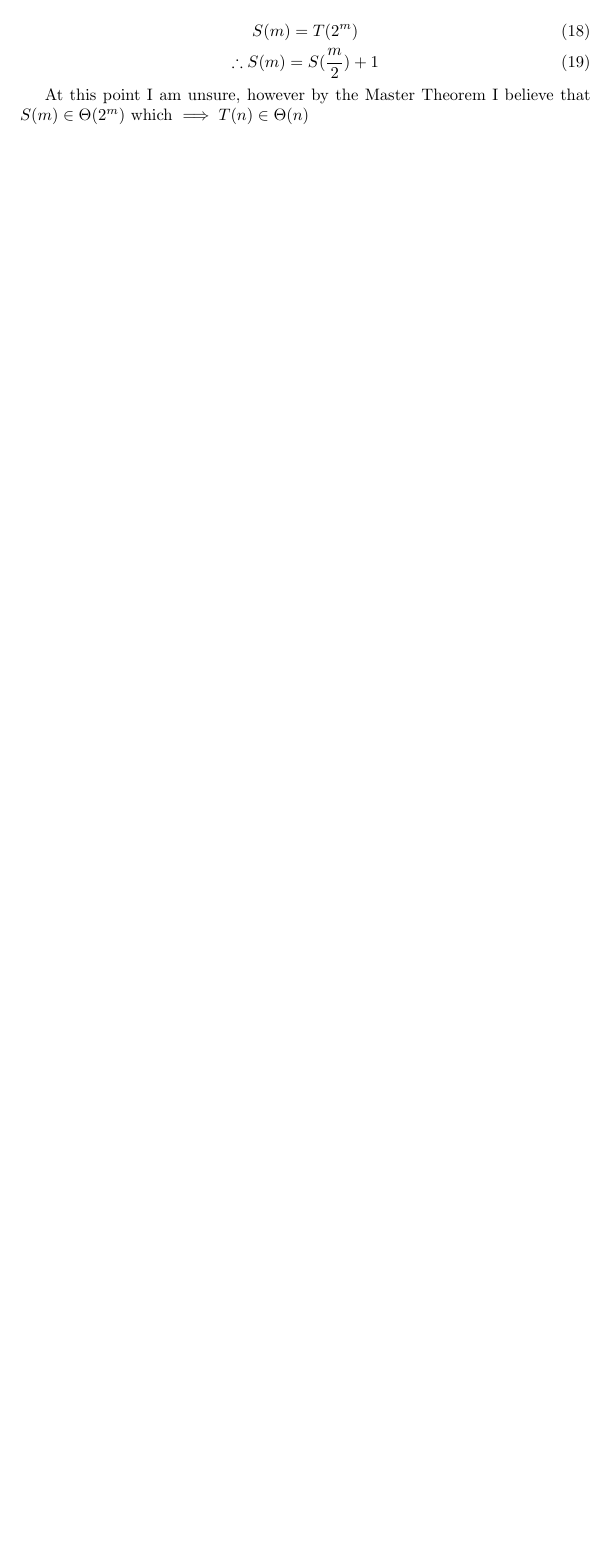
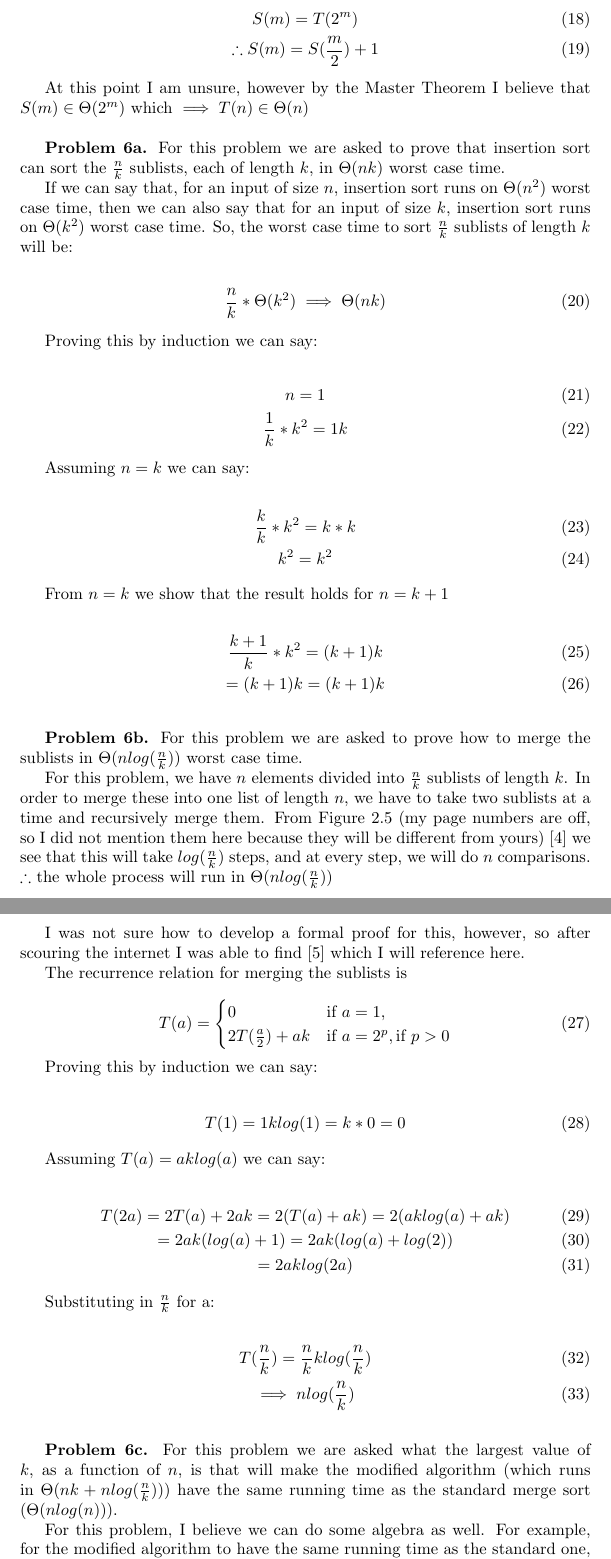
Before and after one commit to jonivrapi/foundations-of-algorithms, a LaTeX problem sheet (homework-assignments/Homework 1/homework1.tex): part of page 4 of 5 before the commit and two parts of pages 5 and 6 of 8 after it, the two joined at a grey line, cut so that both start at the same text, the shorter picture padded with empty space. Compiled offline with pdfLaTeX.

Commit message:
finishes assignment

```diff
--- a/homework-assignments/Homework 1/homework1.tex
+++ b/homework-assignments/Homework 1/homework1.tex
@@ -169,3 +173,80 @@ We can then define
 
 At this point I am unsure, however by the Master Theorem I believe that $S(m) \in \Theta(2^m)$ which $\implies T(n) \in \Theta(n)$
 
+\hfill
+
+\textbf{Problem 6a.} For this problem we are asked to prove that insertion sort can sort the $\frac{n}{k}$ sublists, each of length $k$, in $\Theta(nk)$ worst case time.
+
+If we can say that, for an input of size $n$, insertion sort runs on $\Theta(n^2)$ worst case time, then we can also say that for an input of size $k$, insertion sort runs on $\Theta(k^2)$ worst case time. So, the worst case time to sort $\frac{n}{k}$ sublists of length $k$ will be:
+
+\begin{gather}
+    \frac{n}{k} * \Theta(k^2) \implies \Theta(nk)
+\end{gather}
+
+Proving this by induction we can say:
+
+\begin{gather}
+    n = 1 \\
+    \frac{1}{k}*k^2 = 1k
+\end{gather}
+
+Assuming $n=k$ we can say:
+
+\begin{gather}
+    \frac{k}{k}*k^2=k*k \\
+    k^2 = k^2
+\end{gather}
+
+From $n = k$ we show that the result holds for $n=k+1$
+
+\begin{gather}
+    \frac{k+1}{k}*k^2=(k+1)k \\
+    = (k+1)k = (k+1)k
+\end{gather}
+
+\hfill
+
+\textbf{Problem 6b.} For this problem we are asked to prove how to merge the sublists in $\Theta(nlog(\frac{n}{k}))$ worst case time.
+
+For this problem, we have $n$ elements divided into $\frac{n}{k}$ sublists of length $k$. In order to merge these into one list of length $n$, we have to take two sublists at a time and recursively merge them. From Figure 2.5 (my page numbers are off, so I did not mention them here because they will be different from yours) \cite{CLRS} we see that this will take $log(\frac{n}{k})$ steps, and at every step, we will do $n$ comparisons. $\therefore$ the whole process will run in $\Theta(nlog(\frac{n}{k}))$
+
+I was not sure how to develop a formal proof for this, however, so after scouring the internet I was able to find \cite{website:4} which I will reference here.
+
+The recurrence relation for merging the sublists is
+
+\begin{equation}
+    T(a) = {
+    \begin{cases}
+        0 & \text{if } a = 1, \\
+        2T(\frac{a}{2}) + ak & \text{if } a = 2^p, \text{if } p > 0
+    \end{cases}
+    }
+\end{equation}
+
+
+Proving this by induction we can say:
+
+\begin{gather}
+    T(1) = 1klog(1) = k * 0 = 0
+\end{gather}
+
+Assuming $T(a)=aklog(a)$ we can say:
+
+\begin{gather}
+    T(2a) = 2T(a) + 2ak = 2(T(a) + ak) = 2(aklog(a) + ak) \\
+    = 2ak(log(a) + 1) = 2ak(log(a) + log(2)) \\
+    = 2aklog(2a)
+\end{gather}
+
+Substituting in $\frac{n}{k}$ for a:
+
+\begin{gather}
+    T(\frac{n}{k}) = \frac{n}{k}klog(\frac{n}{k}) \\
+    \implies nlog(\frac{n}{k})
+\end{gather}
+
+\hfill
+
+\textbf{Problem 6c.} For this problem we are asked what the largest value of $k$, as a function of $n$, is that will make the modified algorithm (which runs in $\Theta(nk + nlog(\frac{n}{k}))$) have the same running time as the standard merge sort ($\Theta(nlog(n))$).
+
+For this problem, I believe we can do some algebra as well. For example, for the modified algorithm to have the same running time as the standard one, $k$ must not grow faster than $log(n)$, because if it does, then because of the $nk$ term, the algorithm will run slower than $\Theta(nlog(n))$. Therefore, if we assume that $k = log(n)$ we can:
```
Also changed, not shown: homework-assignments/Homework 1/citation.bib (+14 -0 lines), homework-assignments/Homework 1/homework1.pdf, homework-assignments/Homework 1/homework1.tex (37 more changed lines), 2 other files.
